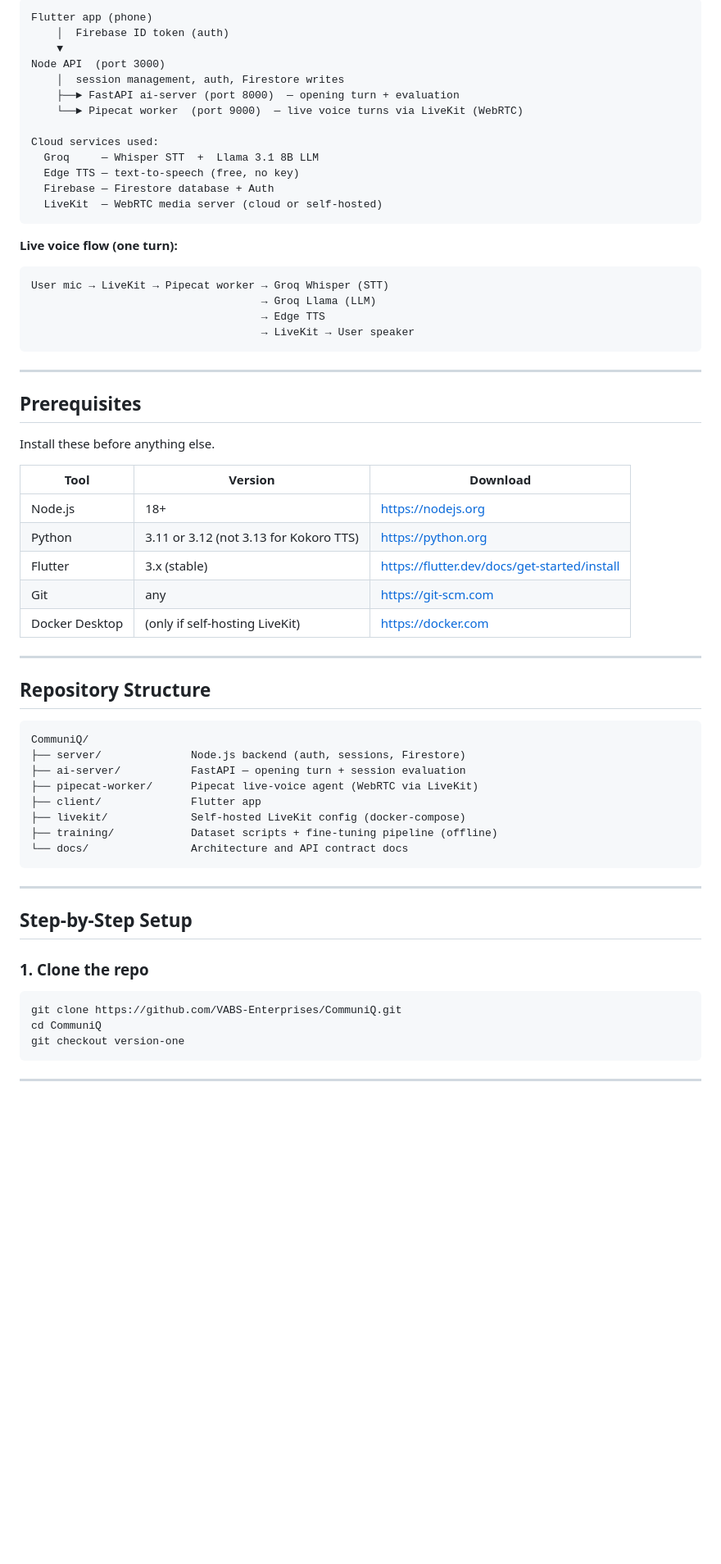
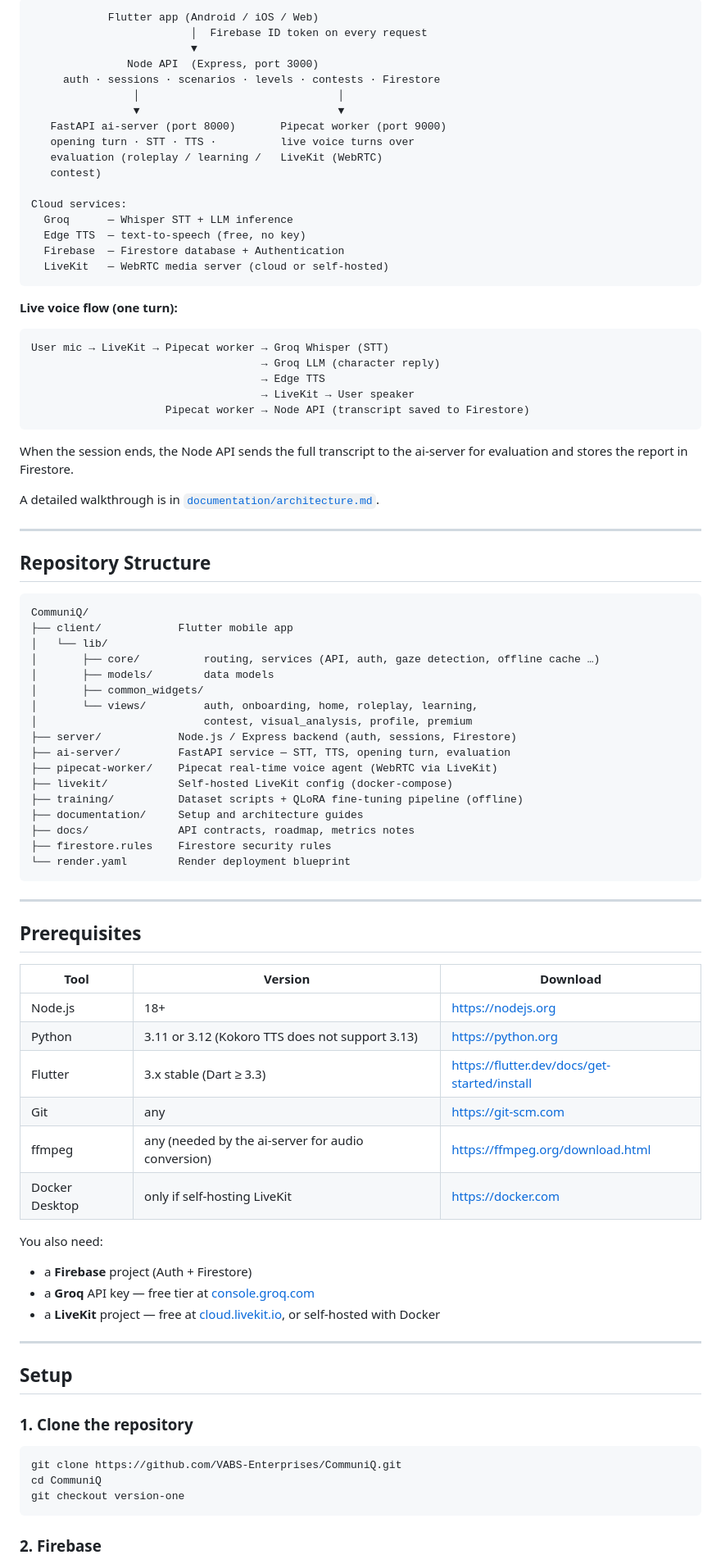
Before and after one commit to VABS-Enterprises/CommuniQ, a Markdown page: README.md, the part around one of its changes. Shown at 82% size. Drawn GitHub-style; blank space fills up the shorter version.

Commit message:
Rewrite README with full setup, architecture and feature overview

````diff
--- a/README.md
+++ b/README.md
@@ -31,41 +57,37 @@ You speak. An AI character responds. You get evaluated. You improve.
 
 ```
-Flutter app (phone)
-    │  Firebase ID token (auth)
-    ▼
-Node API  (port 3000)
-    │  session management, auth, Firestore writes
-    ├──► FastAPI ai-server (port 8000)  — opening turn + evaluation
-    └──► Pipecat worker  (port 9000)  — live voice turns via LiveKit (WebRTC)
+            Flutter app (Android / iOS / Web)
+                         │  Firebase ID token on every request
+                         ▼
+               Node API  (Express, port 3000)
+     auth · sessions · scenarios · levels · contests · Firestore
+                │                               │
+                ▼                               ▼
+   FastAPI ai-server (port 8000)       Pipecat worker (port 9000)
+   opening turn · STT · TTS ·          live voice turns over
+   evaluation (roleplay / learning /   LiveKit (WebRTC)
+   contest)
 
-Cloud services used:
-  Groq     — Whisper STT  +  Llama 3.1 8B LLM
-  Edge TTS — text-to-speech (free, no key)
-  Firebase — Firestore database + Auth
-  LiveKit  — WebRTC media server (cloud or self-hosted)
+Cloud services:
+  Groq      — Whisper STT + LLM inference
+  Edge TTS  — text-to-speech (free, no key)
+  Firebase  — Firestore database + Authentication
+  LiveKit   — WebRTC media server (cloud or self-hosted)
 ```
 
 **Live voice flow (one turn):**
+
 ```
 User mic → LiveKit → Pipecat worker → Groq Whisper (STT)
-                                    → Groq Llama (LLM)
+                                    → Groq LLM (character reply)
                                     → Edge TTS
                                     → LiveKit → User speaker
+                     Pipecat worker → Node API (transcript saved to Firestore)
 ```
 
----
+When the session ends, the Node API sends the full transcript to the ai-server for evaluation and stores the report in Firestore.
 
-## Prerequisites
-
-Install these before anything else.
-
-| Tool | Version | Download |
-|------|---------|----------|
-| Node.js | 18+ | https://nodejs.org |
-| Python | 3.11 or 3.12 (not 3.13 for Kokoro TTS) | https://python.org |
-| Flutter | 3.x (stable) | https://flutter.dev/docs/get-started/install |
-| Git | any | https://git-scm.com |
-| Docker Desktop | (only if self-hosting LiveKit) | https://docker.com |
+A detailed walkthrough is in [`documentation/architecture.md`](documentation/architecture.md).
 
 ---
 
@@ -73,20 +95,48 @@ Install these before anything else.
 
 ```
 CommuniQ/
-├── server/              Node.js backend (auth, sessions, Firestore)
-├── ai-server/           FastAPI — opening turn + session evaluation
-├── pipecat-worker/      Pipecat live-voice agent (WebRTC via LiveKit)
-├── client/              Flutter app
-├── livekit/             Self-hosted LiveKit config (docker-compose)
-├── training/            Dataset scripts + fine-tuning pipeline (offline)
-└── docs/                Architecture and API contract docs
+├── client/            Flutter mobile app
+│   └── lib/
+│       ├── core/          routing, services (API, auth, gaze detection, offline cache …)
+│       ├── models/        data models
+│       ├── common_widgets/
+│       └── views/         auth, onboarding, home, roleplay, learning,
+│                          contest, visual_analysis, profile, premium
+├── server/            Node.js / Express backend (auth, sessions, Firestore)
+├── ai-server/         FastAPI service — STT, TTS, opening turn, evaluation
+├── pipecat-worker/    Pipecat real-time voice agent (WebRTC via LiveKit)
+├── livekit/           Self-hosted LiveKit config (docker-compose)
+├── training/          Dataset scripts + QLoRA fine-tuning pipeline (offline)
+├── documentation/     Setup and architecture guides
+├── docs/              API contracts, roadmap, metrics notes
+├── firestore.rules    Firestore security rules
+└── render.yaml        Render deployment blueprint
 ```
 
 ---
 
-## Step-by-Step Setup
+## Prerequisites
 
-### 1. Clone the repo
+| Tool | Version | Download |
+|------|---------|----------|
+| Node.js | 18+ | https://nodejs.org |
+| Python | 3.11 or 3.12 (Kokoro TTS does not support 3.13) | https://python.org |
+| Flutter | 3.x stable (Dart ≥ 3.3) | https://flutter.dev/docs/get-started/install |
+| Git | any | https://git-scm.com |
+| ffmpeg | any (needed by the ai-server for audio conversion) | https://ffmpeg.org/download.html |
+| Docker Desktop | only if self-hosting LiveKit | https://docker.com |
+
+You also need:
+
+- a **Firebase** project (Auth + Firestore)
+- a **Groq** API key — free tier at [console.groq.com](https://console.groq.com)
+- a **LiveKit** project — free at [cloud.livekit.io](https://cloud.livekit.io), or self-hosted with Docker
+
+---
+
+## Setup
+
+### 1. Clone the repository
 
 ```bash
 git clone https://github.com/VABS-Enterprises/CommuniQ.git
@@ -94,5 +144,5 @@ cd CommuniQ
 git checkout version-one
 ```
 
----
+### 2. Firebase
 
````
Also changed, not shown: other parts of README.md (+153 -150 lines).
